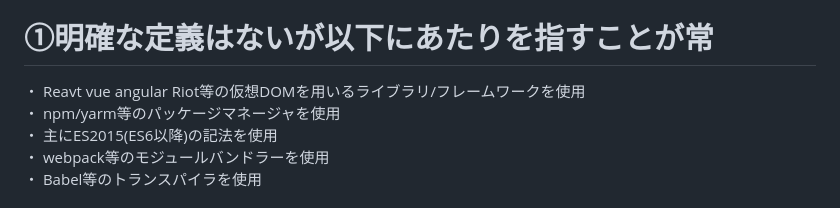
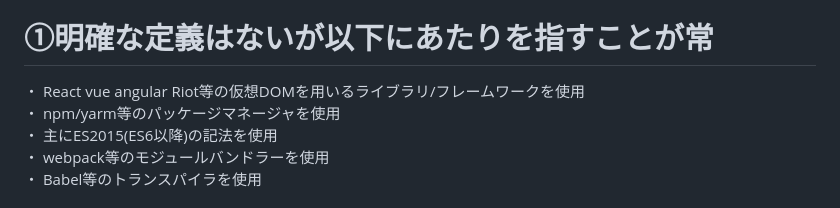
Before and after one commit to jojo232/Sectin3-4-JS-Promise, a Markdown page: README.md, the part around the change. Rendered like a GitHub page.

```diff
--- a/README.md
+++ b/README.md
@@ -2,7 +2,7 @@
 Created with CodeSandbox
 
 # ①明確な定義はないが以下にあたりを指すことが常
-・ Reavt vue angular Riot等の仮想DOMを用いるライブラリ/フレームワークを使用<br>
+・ React vue angular Riot等の仮想DOMを用いるライブラリ/フレームワークを使用<br>
 ・ npm/yarm等のパッケージマネージャを使用<br>
 ・ 主にES2015(ES6以降)の記法を使用<br>
 ・ webpack等のモジュールバンドラーを使用<br>
```
